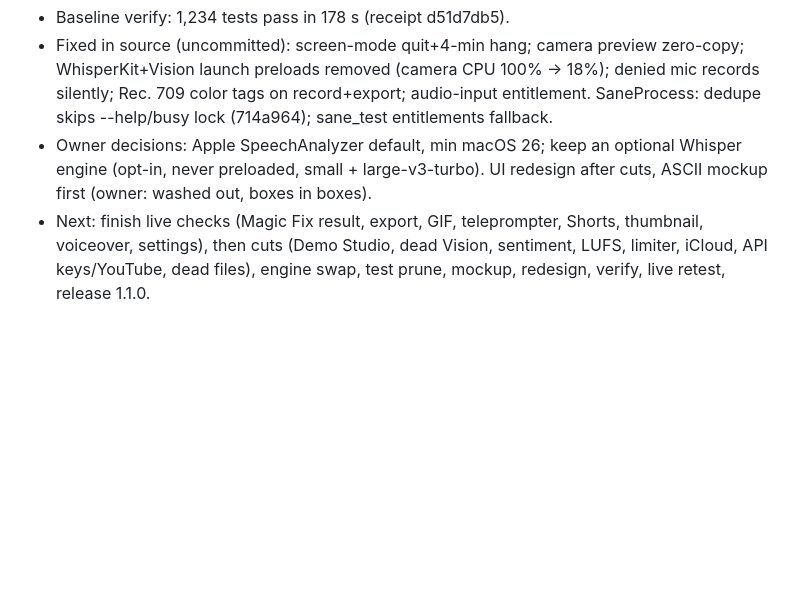
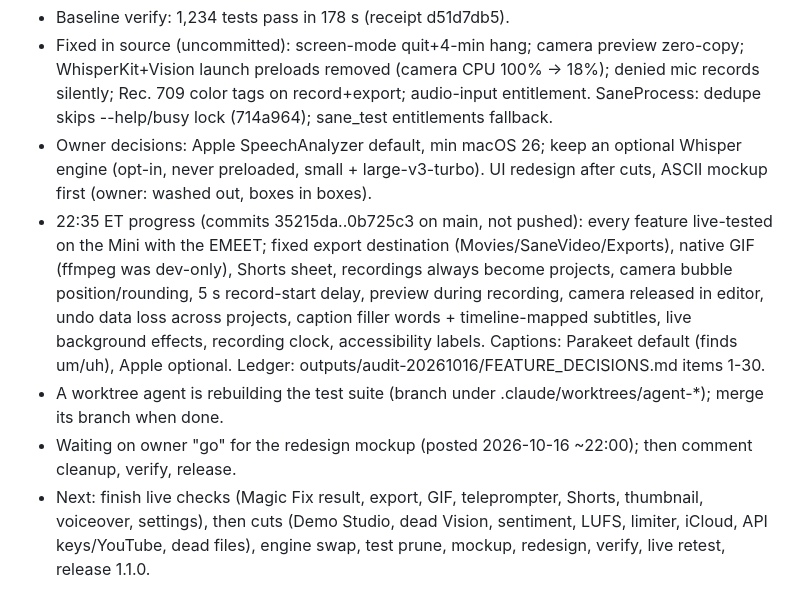
Before and after one commit to sane-apps/SaneVideo, a Markdown page: SESSION_HANDOFF.md, the part around the change. Rendered like a GitHub page; blank space fills up the shorter version.

Commit message:
Handoff: SaneVideo audit ledger
Co-Authored-By: Claude Opus 5.5 <noreply@anthropic.com>

```diff
--- a/SESSION_HANDOFF.md
+++ b/SESSION_HANDOFF.md
@@ -9,6 +9,14 @@ outputs/audit-20261016/FEATURE_DECISIONS.md (findings + decisions), TEST_TRIAGE.
   audio-input entitlement. SaneProcess: dedupe skips --help/busy lock (714a964); sane_test entitlements fallback.
 - Owner decisions: Apple SpeechAnalyzer default, min macOS 26; keep an optional Whisper engine (opt-in, never
   preloaded, small + large-v3-turbo). UI redesign after cuts, ASCII mockup first (owner: washed out, boxes in boxes).
+- 22:35 ET progress (commits 35215da..0b725c3 on main, not pushed): every feature live-tested on the Mini with
+  the EMEET; fixed export destination (Movies/SaneVideo/Exports), native GIF (ffmpeg was dev-only), Shorts sheet,
+  recordings always become projects, camera bubble position/rounding, 5 s record-start delay, preview during
+  recording, camera released in editor, undo data loss across projects, caption filler words + timeline-mapped
+  subtitles, live background effects, recording clock, accessibility labels. Captions: Parakeet default (finds
+  um/uh), Apple optional. Ledger: outputs/audit-20261016/FEATURE_DECISIONS.md items 1-30.
+- A worktree agent is rebuilding the test suite (branch under .claude/worktrees/agent-*); merge its branch when done.
+- Waiting on owner "go" for the redesign mockup (posted 2026-10-16 ~22:00); then comment cleanup, verify, release.
 - Next: finish live checks (Magic Fix result, export, GIF, teleprompter, Shorts, thumbnail, voiceover, settings),
   then cuts (Demo Studio, dead Vision, sentiment, LUFS, limiter, iCloud, API keys/YouTube, dead files), engine swap,
   test prune, mockup, redesign, verify, live retest, release 1.1.0.
```
